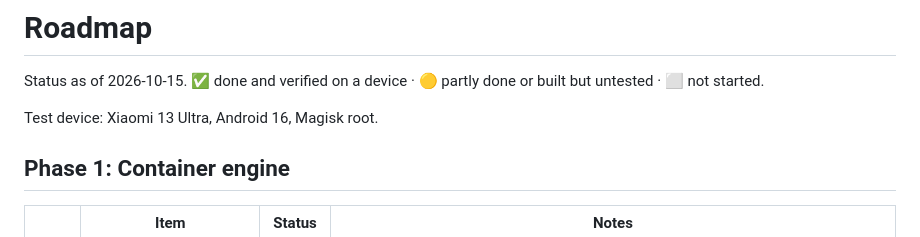
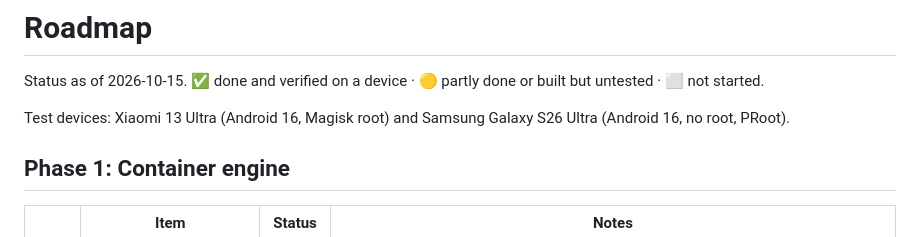
Before and after one commit to daryan044/tessera-linux, a Markdown page: docs/ROADMAP.md, the part around the change. Rendered like a GitHub page.

```diff
--- a/docs/ROADMAP.md
+++ b/docs/ROADMAP.md
@@ -2,7 +2,7 @@
 
 Status as of 2026-10-15. ✅ done and verified on a device · 🟡 partly done or built but untested · ⬜ not started.
 
-Test device: Xiaomi 13 Ultra, Android 16, Magisk root.
+Test devices: Xiaomi 13 Ultra (Android 16, Magisk root) and Samsung Galaxy S26 Ultra (Android 16, no root, PRoot).
 
 ## Phase 1: Container engine
 
```
Also changed, not shown: README.md (+1 -1 lines).
